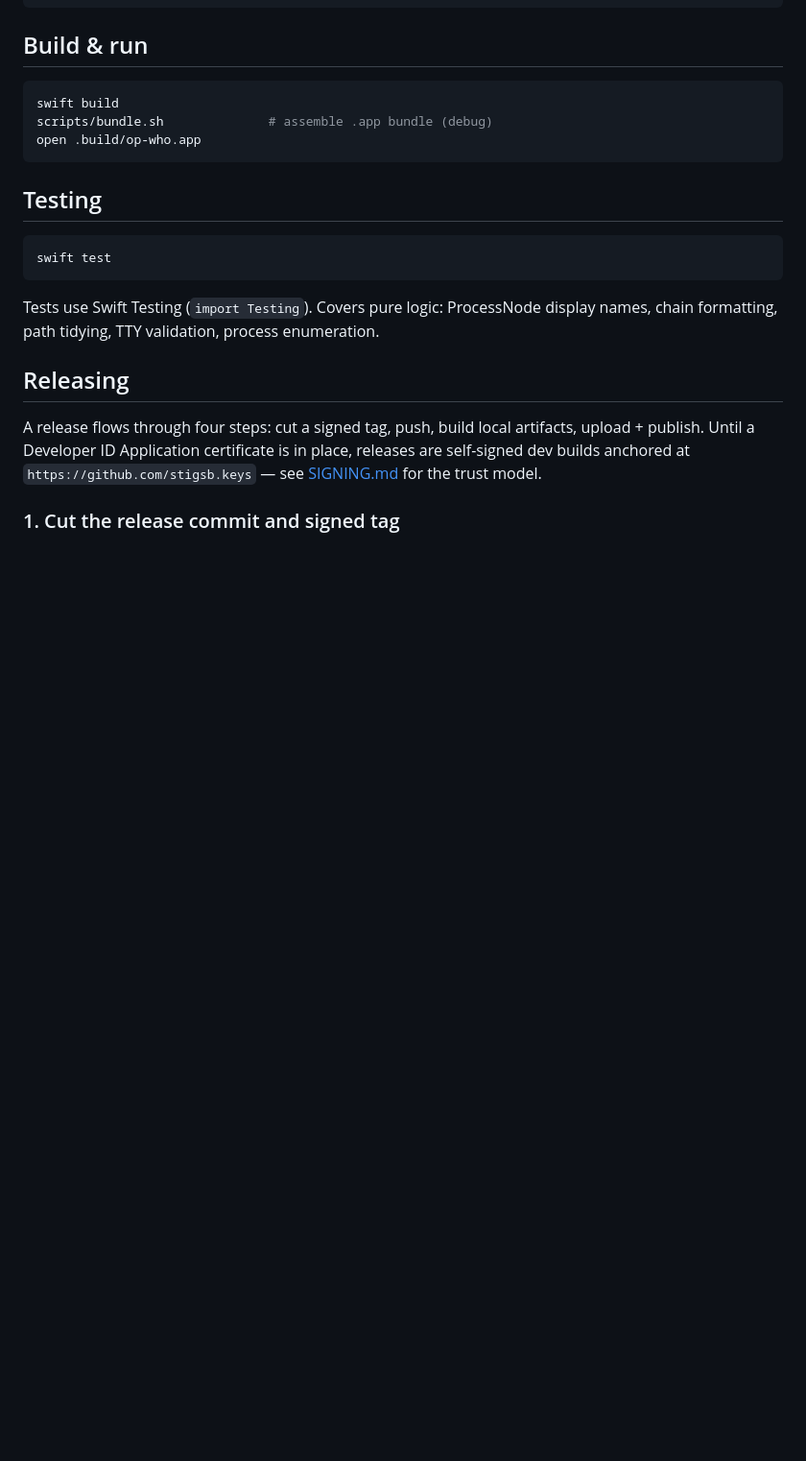
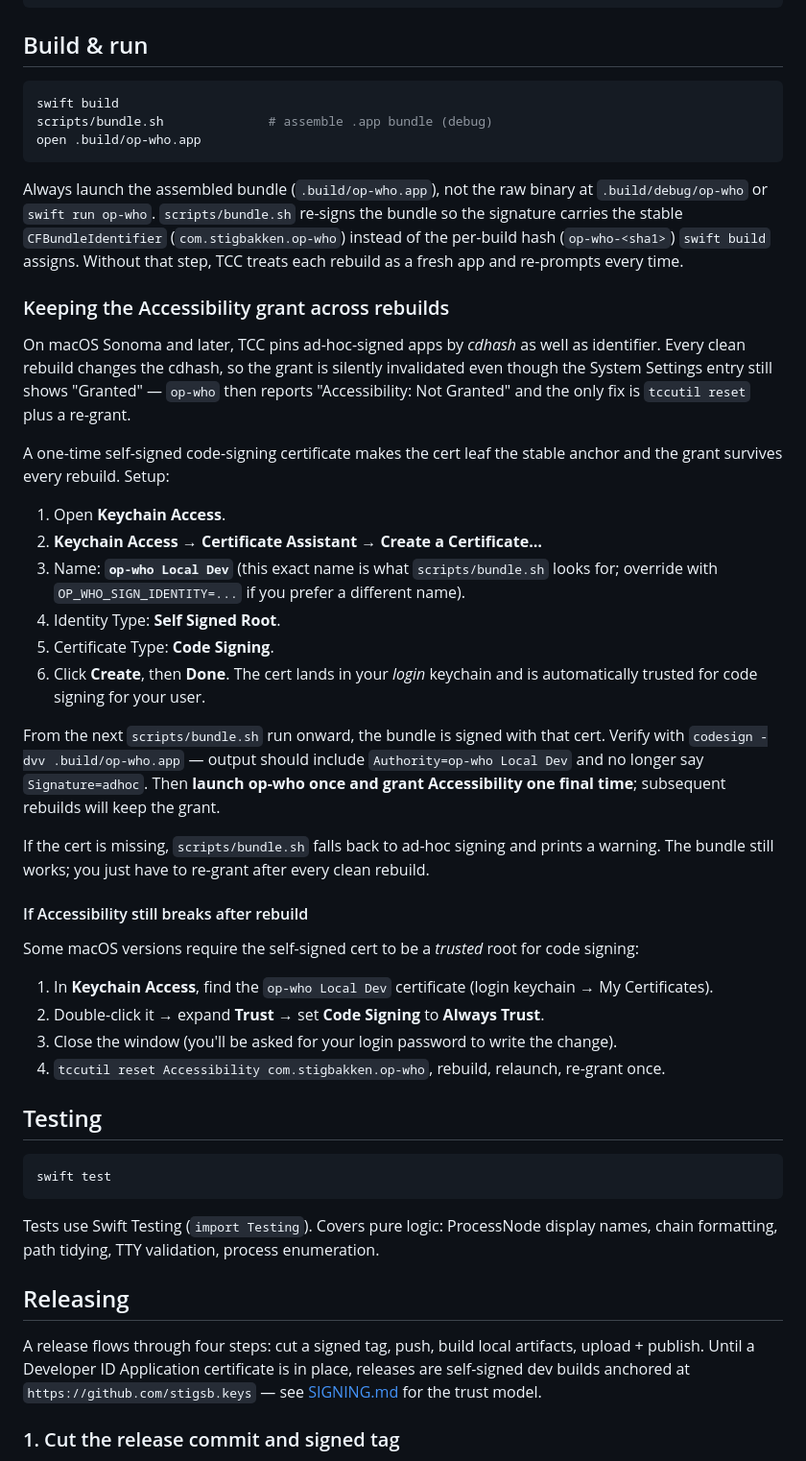
Before and after one commit to stigsb/op-who, a Markdown page: CONTRIBUTORS.md, the part around the change. Shown at 96% size. Rendered like a GitHub page; blank space fills up the shorter version.

````diff
--- a/CONTRIBUTORS.md
+++ b/CONTRIBUTORS.md
@@ -22,6 +22,34 @@ swift build
 scripts/bundle.sh              # assemble .app bundle (debug)
 open .build/op-who.app
 ```
+
+Always launch the assembled bundle (`.build/op-who.app`), not the raw binary at `.build/debug/op-who` or `swift run op-who`. `scripts/bundle.sh` re-signs the bundle so the signature carries the stable `CFBundleIdentifier` (`com.stigbakken.op-who`) instead of the per-build hash (`op-who-<sha1>`) `swift build` assigns. Without that step, TCC treats each rebuild as a fresh app and re-prompts every time.
+
+### Keeping the Accessibility grant across rebuilds
+
+On macOS Sonoma and later, TCC pins ad-hoc-signed apps by *cdhash* as well as identifier. Every clean rebuild changes the cdhash, so the grant is silently invalidated even though the System Settings entry still shows "Granted" — `op-who` then reports "Accessibility: Not Granted" and the only fix is `tccutil reset` plus a re-grant.
+
+A one-time self-signed code-signing certificate makes the cert leaf the stable anchor and the grant survives every rebuild. Setup:
+
+1. Open **Keychain Access**.
+2. **Keychain Access → Certificate Assistant → Create a Certificate…**
+3. Name: **`op-who Local Dev`** (this exact name is what `scripts/bundle.sh` looks for; override with `OP_WHO_SIGN_IDENTITY=...` if you prefer a different name).
+4. Identity Type: **Self Signed Root**.
+5. Certificate Type: **Code Signing**.
+6. Click **Create**, then **Done**. The cert lands in your *login* keychain and is automatically trusted for code signing for your user.
+
+From the next `scripts/bundle.sh` run onward, the bundle is signed with that cert. Verify with `codesign -dvv .build/op-who.app` — output should include `Authority=op-who Local Dev` and no longer say `Signature=adhoc`. Then **launch op-who once and grant Accessibility one final time**; subsequent rebuilds will keep the grant.
+
+If the cert is missing, `scripts/bundle.sh` falls back to ad-hoc signing and prints a warning. The bundle still works; you just have to re-grant after every clean rebuild.
+
+#### If Accessibility still breaks after rebuild
+
+Some macOS versions require the self-signed cert to be a *trusted* root for code signing:
+
+1. In **Keychain Access**, find the `op-who Local Dev` certificate (login keychain → My Certificates).
+2. Double-click it → expand **Trust** → set **Code Signing** to **Always Trust**.
+3. Close the window (you'll be asked for your login password to write the change).
+4. `tccutil reset Accessibility com.stigbakken.op-who`, rebuild, relaunch, re-grant once.
 
 ## Testing
 
````
Also changed, not shown: README.md (+16 -48 lines).
